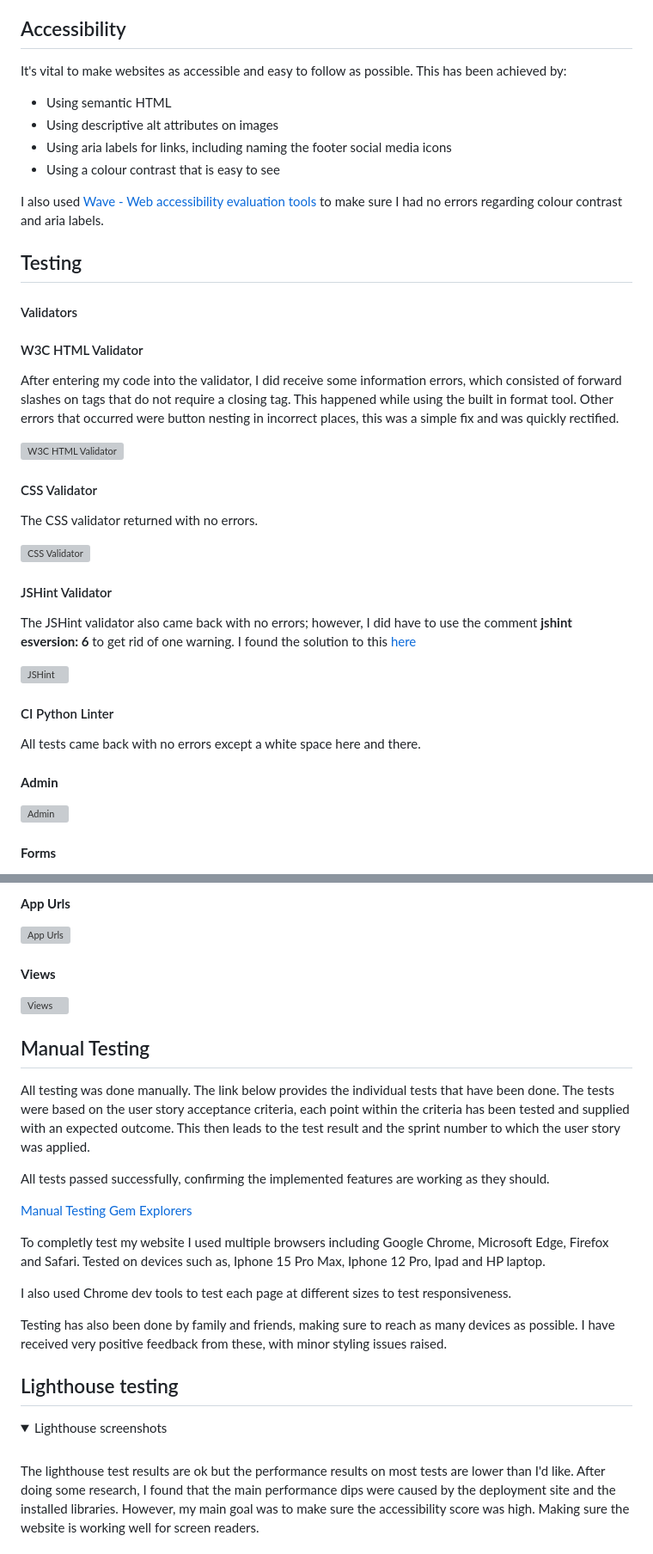
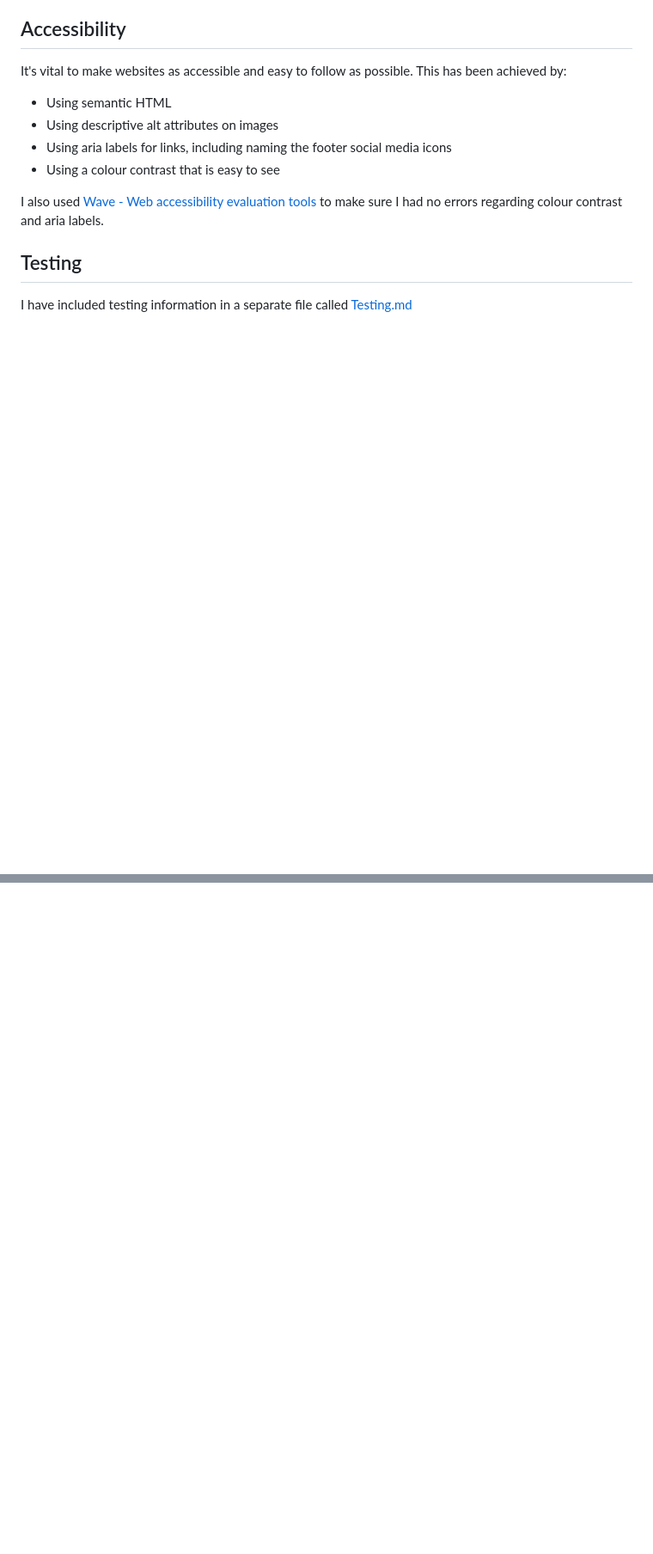
Before and after one commit to Antonyeaster/gem-explorers, a Markdown page: README.md, 2 parts joined by grey strips. Shown: that part at 86% size. GitHub-like rendering; folded sections open; blank space fills up the shorter version; grey boxes are pictures that could not be loaded.

```diff
--- a/README.md
+++ b/README.md
@@ -656,33 +656,5 @@ I also used [Wave - Web accessibility evaluation tools](https://wave.webaim.org/
 
 ## Testing
 
-#### Validators
+I have included testing information in a separate file called [Testing.md](/workspaces/gem-explorers/TESTING.md)
 
-#### W3C HTML Validator
-
-After entering my code into the validator, I did receive some information errors, which consisted of forward slashes on tags that do not require a closing tag. This happened while using the built in format tool. Other errors that occurred were button nesting in incorrect places, this was a simple fix and was quickly rectified.
-
-![W3C HTML Validator](/documentation/testing/w3-html-validator.png)
-
-#### CSS Validator
-
-The CSS validator returned with no errors.
-
-![CSS Validator](/documentation/testing/css-validator.png)
-
-#### JSHint Validator
-
-The JSHint validator also came back with no errors; however, I did have to use the comment **jshint esversion: 6** to get rid of one warning. I found the solution to this [here](https://stackoverflow.com/questions/27441803/why-does-jshint-throw-a-warning-if-i-am-using-const)
-
-![JSHint](/documentation/testing/jshint.png)
-
-#### CI Python Linter
-
-All tests came back with no errors except a white space here and there.
-
-#### **Admin**
-
-![Admin](/documentation/testing/ci-python-linter-admin.png)
-
-#### **Forms**
-
@@ -703,29 +660,0 @@ All tests came back with no errors except a white space here and there.
-#### **App Urls**
-
-![App Urls](/documentation/testing/ci-python-linter-urls.png)
-
-#### **Views**
-
-![Views](/documentation/testing/ci-python-linter-views.png)
-
-## Manual Testing
-
-All testing was done manually. The link below provides the individual tests that have been done. The tests were based on the user story acceptance criteria, each point within the criteria has been tested and supplied with an expected outcome. This then leads to the test result and the sprint number to which the user story was applied.
-
-All tests passed successfully, confirming the implemented features are working as they should.
-
-[Manual Testing Gem Explorers](/documentation/testing/manual-testing.pdf)
-
-To completly test my website I used multiple browsers including Google Chrome, Microsoft Edge, Firefox and Safari. Tested on devices such as, Iphone 15 Pro Max, Iphone 12 Pro, Ipad and HP laptop.
-
-I also used Chrome dev tools to test each page at different sizes to test responsiveness.
-
-Testing has also been done by family and friends, making sure to reach as many devices as possible. I have received very positive feedback from these, with minor styling issues raised.
-
-## Lighthouse testing
-
-<details>
-    <summary>Lighthouse screenshots</summary>
-<br>
-<p>The lighthouse test results are ok but the performance results on most tests are lower than I'd like. After doing some research, I found that the main performance dips were caused by the deployment site and the installed libraries. However, my main goal was to make sure the accessibility score was high. Making sure the website is working well for screen readers.</p>
-
```
Also changed, not shown: other parts of README.md (+16 -69 lines).
